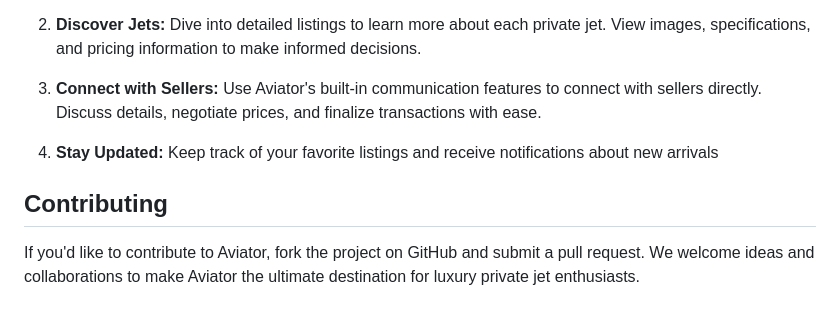
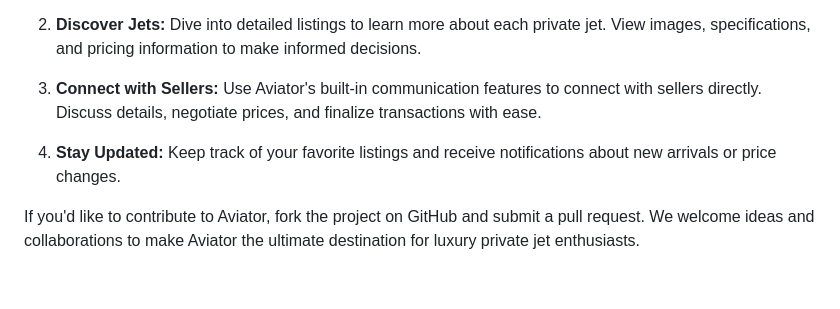
Before and after one commit to jadeja-mohitrajsinh/Aviator, a Markdown page: README.md, the part around the change. Drawn GitHub-style.

```diff
--- a/README.md
+++ b/README.md
@@ -110,8 +110,9 @@ Once Aviator is deployed, follow these steps to start exploring luxury private j
 
 3. **Connect with Sellers:** Use Aviator's built-in communication features to connect with sellers directly. Discuss details, negotiate prices, and finalize transactions with ease.
 
-4. **Stay Updated:** Keep track of your favorite listings and receive notifications about new arrivals
-## Contributing
+4. **Stay Updated:**  Keep track of your favorite listings and receive notifications about new arrivals or price changes.
+
+
 
 If you'd like to contribute to Aviator, fork the project on GitHub and submit a pull request. We welcome ideas and collaborations to make Aviator the ultimate destination for luxury private jet enthusiasts.
 
```
